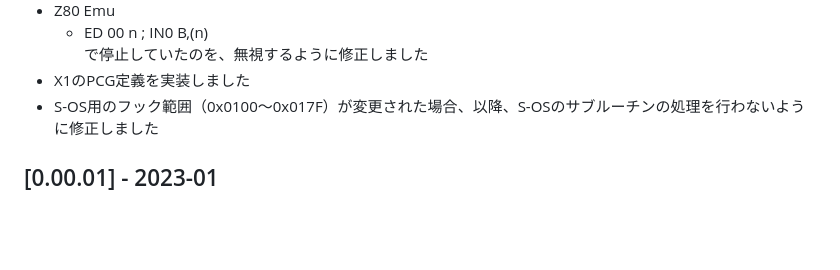
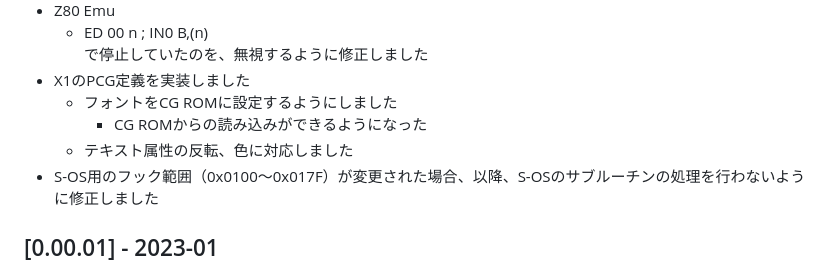
Before and after one commit to W88DodPECuThLOl/SOS_SWORDforWeb, a Markdown page: CHANGELOG.md, the part around the change. Rendered like a GitHub page; blank space fills up the shorter version.

```diff
--- a/CHANGELOG.md
+++ b/CHANGELOG.md
@@ -16,6 +16,9 @@
   - ED 00 n ; IN0 B,(n)
     で停止していたのを、無視するように修正しました
 - X1のPCG定義を実装しました
+  - フォントをCG ROMに設定するようにしました
+    - CG ROMからの読み込みができるようになった
+  - テキスト属性の反転、色に対応しました
 - S-OS用のフック範囲（0x0100～0x017F）が変更された場合、以降、S-OSのサブルーチンの処理を行わないように修正しました
 
 ## [0.00.01] - 2023-01
```
